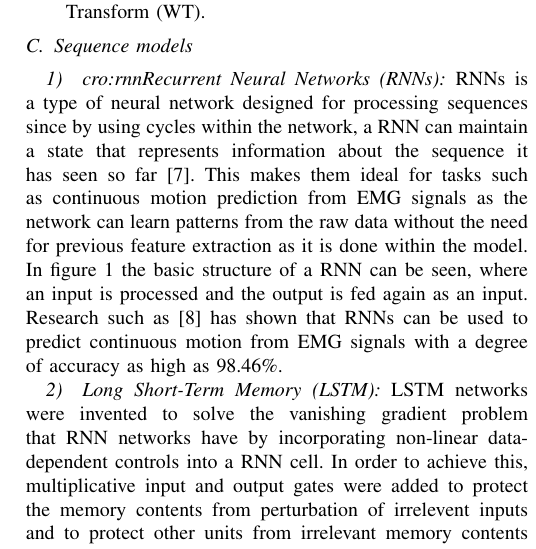
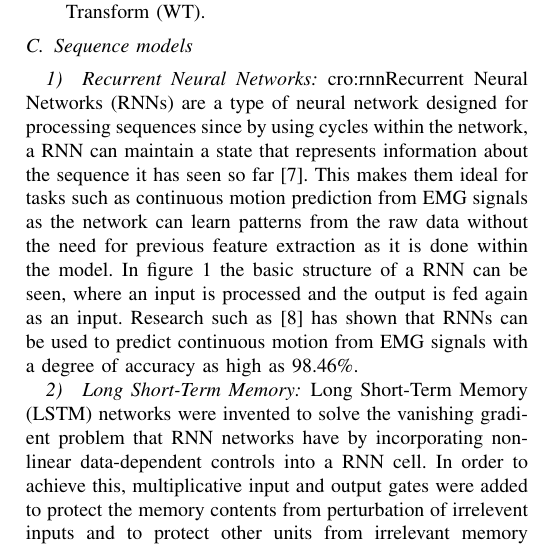
Before and after one commit to DanRyten/EXO1, a LaTeX paper (LaTeX/main.tex, which reads LaTeX/sections/background.tex): part of one column of page 2 of 6, cut so that both start at the same text. Compiled offline with pdfLaTeX.

Commit message:
Removed acronyms from subsection titles

```diff
--- a/LaTeX/sections/background.tex
+++ b/LaTeX/sections/background.tex
@@ -41,8 +41,8 @@
 
 \subsection{Sequence models}
 
-\subsubsection{\acp{rnn}}
-\acp{rnn} is a type of neural network designed for processing sequences since by using cycles within the network, a \acrshort{rnn} can maintain a state that
+\subsubsection{Recurrent Neural Networks}
+\acp{rnn} are a type of neural network designed for processing sequences since by using cycles within the network, a \acrshort{rnn} can maintain a state that
 represents information about the sequence it has seen so far \cite{RNNdef}. This makes them ideal for tasks such as continuous motion prediction from \acrshort{emg} signals
 as the network can learn patterns from the raw data without the need for previous feature extraction as it is done within the model.
 In figure \ref{fig:rnn_basic} the basic structure of a \acrshort{rnn} can be seen, where an input is processed and the output is fed again as an input.
@@ -56,8 +56,8 @@
     \label{fig:rnn_basic}
 \end{figure}
 
-\subsubsection{\acrfull{lstm}}
-\acrshort{lstm} networks were invented to solve the vanishing gradient problem that \acrshort{rnn} networks have by incorporating non-linear data-dependent controls
+\subsubsection{Long Short-Term Memory}
+\acrfull{lstm} networks were invented to solve the vanishing gradient problem that \acrshort{rnn} networks have by incorporating non-linear data-dependent controls
 into a \acrshort{rnn} cell. In order to achieve this, multiplicative input and output gates were added to protect the memory contents from perturbation of irrelevent inputs
 and to protect other units from irrelevant memory contents respectively \cite{LSTMoriginal}.
 These \acrshort{lstm} cells present a key weakness, the cell states tend to grow linearly when processing a time series, which can lead to a loss of information as the cell
```
